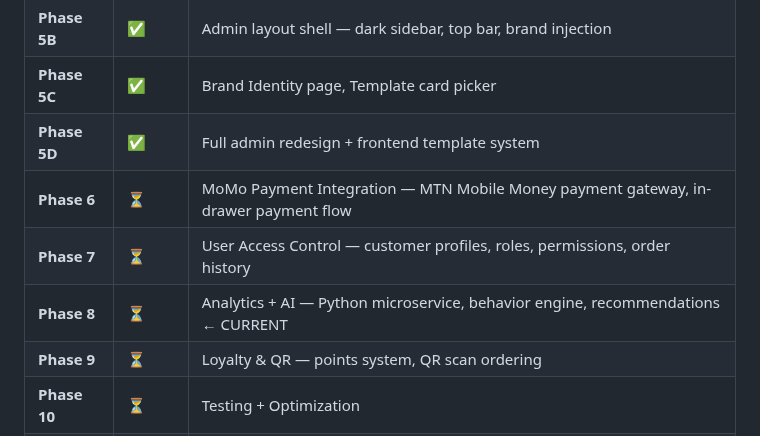
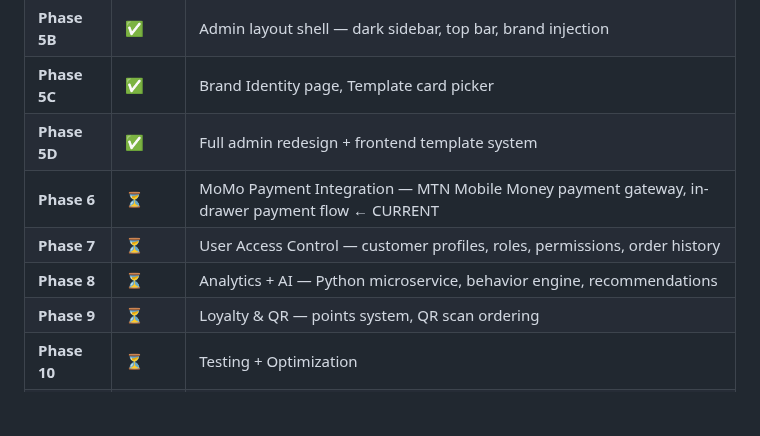
Before and after one commit to frisoftltd/dish-dash, a Markdown page: CLAUDE.md, the part around the change. GitHub-like rendering; blank space fills up the shorter version.

Commit message:
docs: set Phase 6 MoMo Payment as current phase
Co-Authored-By: Claude Sonnet 4.6 <noreply@anthropic.com>

```diff
--- a/CLAUDE.md
+++ b/CLAUDE.md
@@ -386,9 +386,9 @@ dish-dash/
 | **Phase 5B** | ✅ | Admin layout shell — dark sidebar, top bar, brand injection |
 | **Phase 5C** | ✅ | Brand Identity page, Template card picker |
 | **Phase 5D** | ✅ | Full admin redesign + frontend template system |
-| **Phase 6** | ⏳ | MoMo Payment Integration — MTN Mobile Money payment gateway, in-drawer payment flow |
+| **Phase 6** | ⏳ | MoMo Payment Integration — MTN Mobile Money payment gateway, in-drawer payment flow ← CURRENT |
 | **Phase 7** | ⏳ | User Access Control — customer profiles, roles, permissions, order history |
-| **Phase 8** | ⏳ | Analytics + AI — Python microservice, behavior engine, recommendations ← CURRENT |
+| **Phase 8** | ⏳ | Analytics + AI — Python microservice, behavior engine, recommendations |
 | **Phase 9** | ⏳ | Loyalty & QR — points system, QR scan ordering |
 | **Phase 10** | ⏳ | Testing + Optimization |
 | **Phase 11** | ⏳ | SaaS Platform — multi-tenant, subscription billing, white-label |
```
